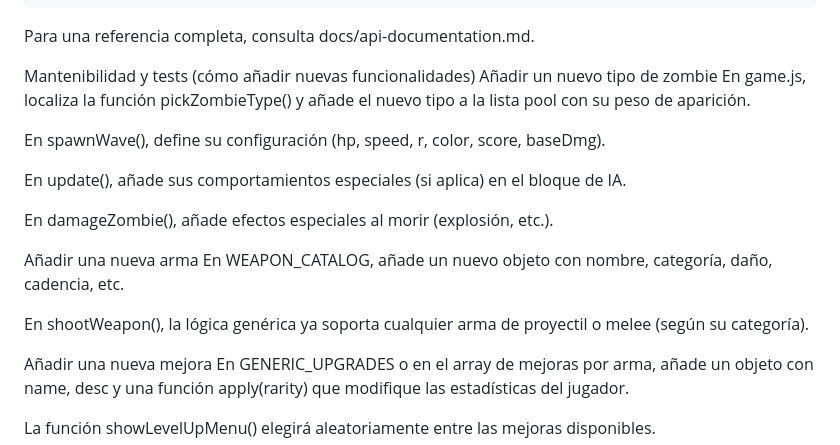
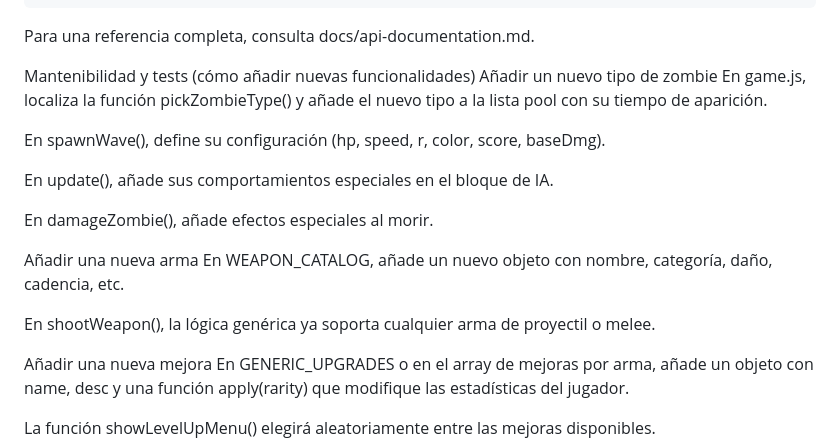
Before and after one commit to yeray727/ZombiesKiller, a Markdown page: README.md, the part around the change. Drawn GitHub-style.

```diff
--- a/README.md
+++ b/README.md
@@ -72,18 +72,18 @@ Para una referencia completa, consulta docs/api-documentation.md.
 
 Mantenibilidad y tests (cómo añadir nuevas funcionalidades)
 Añadir un nuevo tipo de zombie
-En game.js, localiza la función pickZombieType() y añade el nuevo tipo a la lista pool con su peso de aparición.
+En game.js, localiza la función pickZombieType() y añade el nuevo tipo a la lista pool con su tiempo de aparición.
 
 En spawnWave(), define su configuración (hp, speed, r, color, score, baseDmg).
 
-En update(), añade sus comportamientos especiales (si aplica) en el bloque de IA.
+En update(), añade sus comportamientos especiales en el bloque de IA.
 
-En damageZombie(), añade efectos especiales al morir (explosión, etc.).
+En damageZombie(), añade efectos especiales al morir.
 
 Añadir una nueva arma
 En WEAPON_CATALOG, añade un nuevo objeto con nombre, categoría, daño, cadencia, etc.
 
-En shootWeapon(), la lógica genérica ya soporta cualquier arma de proyectil o melee (según su categoría).
+En shootWeapon(), la lógica genérica ya soporta cualquier arma de proyectil o melee.
 
 Añadir una nueva mejora
 En GENERIC_UPGRADES o en el array de mejoras por arma, añade un objeto con name, desc y una función apply(rarity) que modifique las estadísticas del jugador.
```
